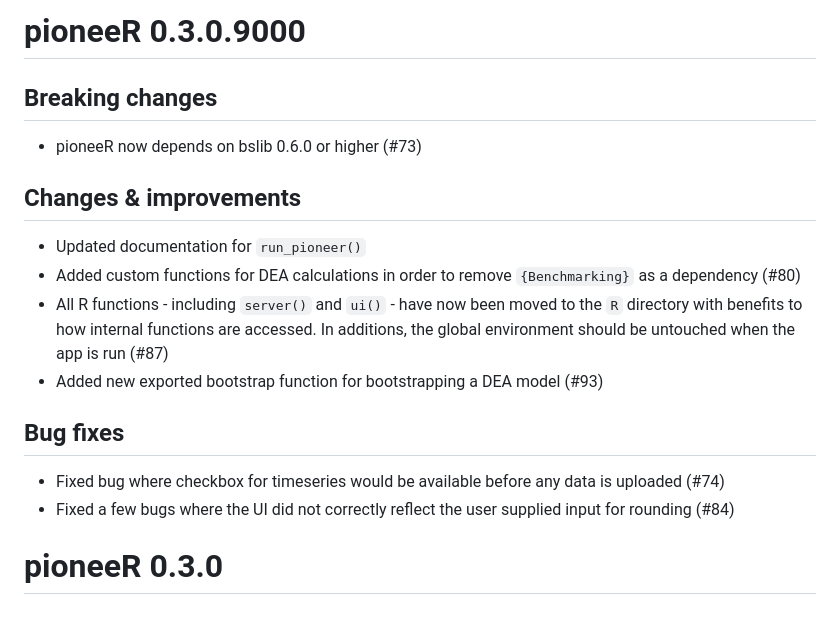
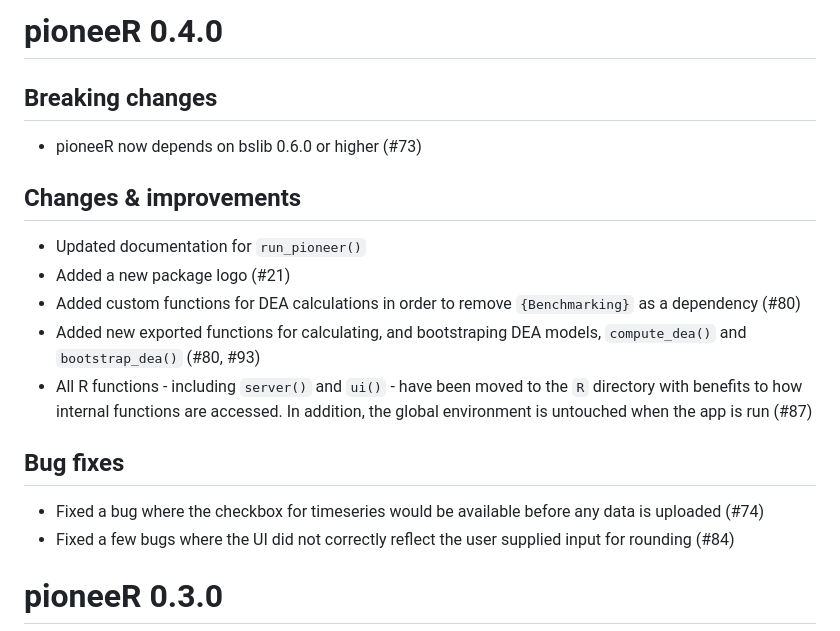
Before and after one commit to Riksrevisjonen/pioneeR, a Markdown page: NEWS.md, the part around the change. Rendered like a GitHub page.

Commit message:
Update NEWS
Update NEWS to reflect 0.4.04 + minor rewrites of the text

```diff
--- a/NEWS.md
+++ b/NEWS.md
@@ -1,4 +1,4 @@
-# pioneeR 0.3.0.9000
+# pioneeR 0.4.0
 
 ## Breaking changes
 
@@ -7,13 +7,15 @@
 ## Changes & improvements
 
 - Updated documentation for `run_pioneer()`
+- Added a new package logo (#21)
 - Added custom functions for DEA calculations in order to remove `{Benchmarking}` as a dependency (#80)
-- All R functions - including `server()` and `ui()` - have now been moved to the `R` directory with benefits to how internal functions are accessed. In additions, the global environment should be untouched when the app is run (#87)
-- Added new exported bootstrap function for bootstrapping a DEA model (#93)
+- Added new exported functions for calculating, and bootstraping DEA models, `compute_dea()` and `bootstrap_dea()` (#80, #93)
+- All R functions - including `server()` and `ui()` - have been moved to the `R` directory with benefits to how internal functions are accessed. In addition, the global environment is untouched when the app is run (#87)
+
 
 ## Bug fixes
 
-- Fixed bug where checkbox for timeseries would be available before any data is uploaded (#74)
+- Fixed a bug where the checkbox for timeseries would be available before any data is uploaded (#74)
 - Fixed a few bugs where the UI did not correctly reflect the user supplied input for rounding (#84)
 
 # pioneeR 0.3.0
```
